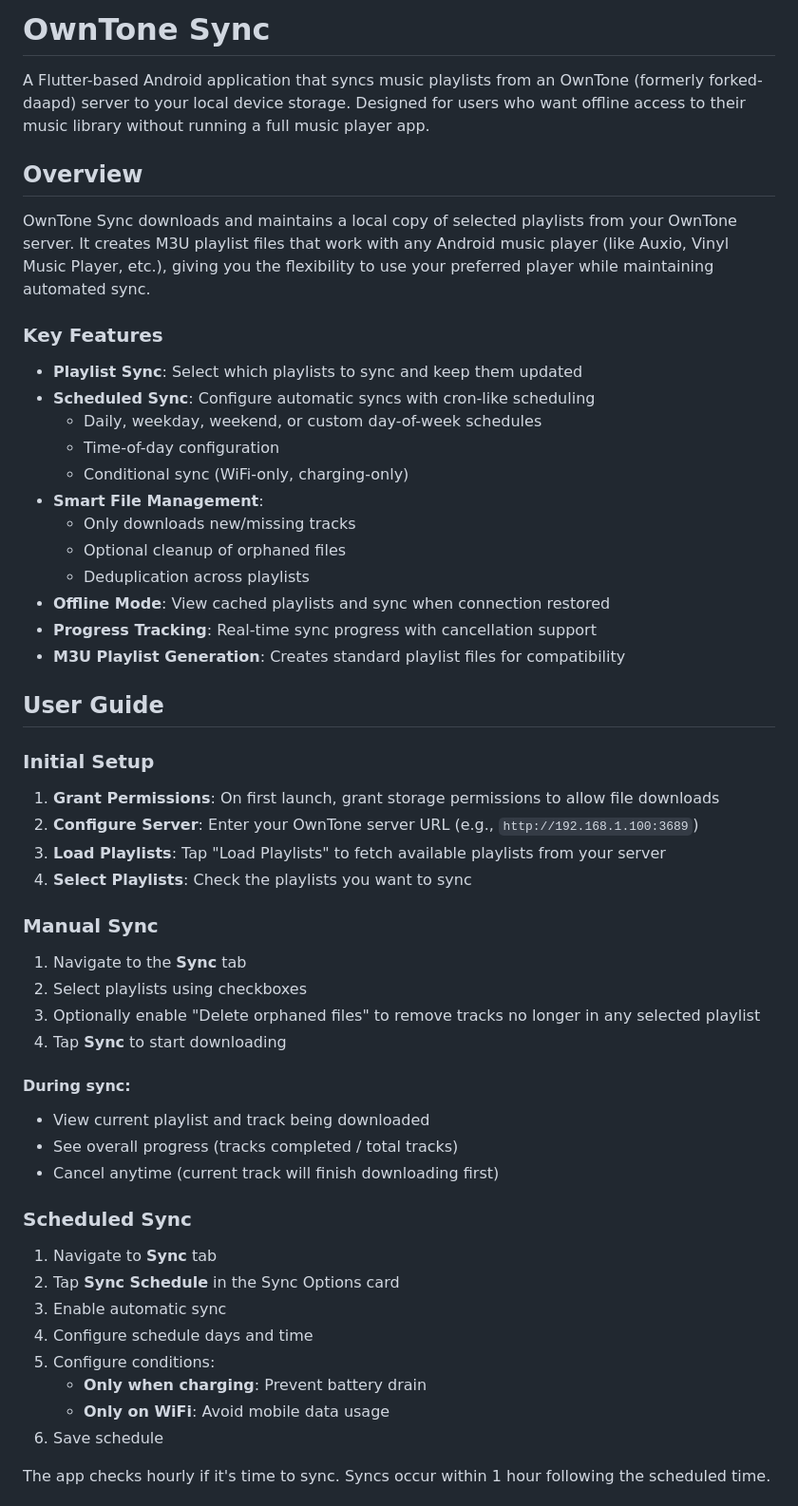
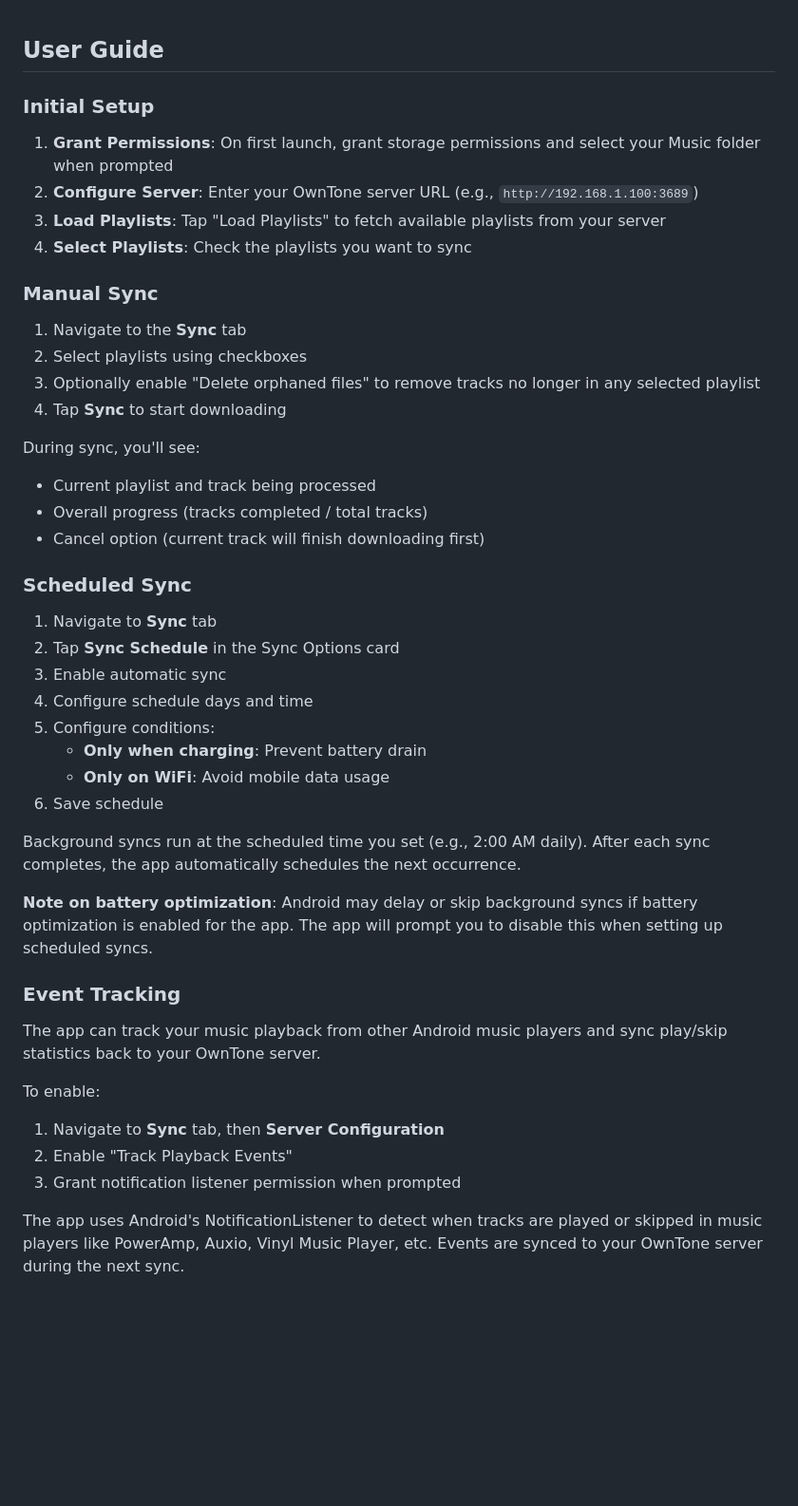
Before and after one commit to jptrsn/owntone-sync, a Markdown page: README.md, the part around one of its changes. Shown at 95% size. Drawn GitHub-style; blank space fills up the shorter version.

```diff
--- a/README.md
+++ b/README.md
@@ -1,31 +1,8 @@
-# OwnTone Sync
-
-A Flutter-based Android application that syncs music playlists from an OwnTone (formerly forked-daapd) server to your local device storage. Designed for users who want offline access to their music library without running a full music player app.
-
-## Overview
-
-OwnTone Sync downloads and maintains a local copy of selected playlists from your OwnTone server. It creates M3U playlist files that work with any Android music player (like Auxio, Vinyl Music Player, etc.), giving you the flexibility to use your preferred player while maintaining automated sync.
-
-### Key Features
-
-- **Playlist Sync**: Select which playlists to sync and keep them updated
-- **Scheduled Sync**: Configure automatic syncs with cron-like scheduling
-  - Daily, weekday, weekend, or custom day-of-week schedules
-  - Time-of-day configuration
-  - Conditional sync (WiFi-only, charging-only)
-- **Smart File Management**:
-  - Only downloads new/missing tracks
-  - Optional cleanup of orphaned files
-  - Deduplication across playlists
-- **Offline Mode**: View cached playlists and sync when connection restored
-- **Progress Tracking**: Real-time sync progress with cancellation support
-- **M3U Playlist Generation**: Creates standard playlist files for compatibility
-
 ## User Guide
 
 ### Initial Setup
 
-1. **Grant Permissions**: On first launch, grant storage permissions to allow file downloads
+1. **Grant Permissions**: On first launch, grant storage permissions and select your Music folder when prompted
 2. **Configure Server**: Enter your OwnTone server URL (e.g., `http://192.168.1.100:3689`)
 3. **Load Playlists**: Tap "Load Playlists" to fetch available playlists from your server
 4. **Select Playlists**: Check the playlists you want to sync
@@ -37,10 +14,10 @@ OwnTone Sync downloads and maintains a local copy of selected playlists from you
 3. Optionally enable "Delete orphaned files" to remove tracks no longer in any selected playlist
 4. Tap **Sync** to start downloading
 
-#### During sync:
-- View current playlist and track being downloaded
-- See overall progress (tracks completed / total tracks)
-- Cancel anytime (current track will finish downloading first)
+During sync, you'll see:
+- Current playlist and track being processed
+- Overall progress (tracks completed / total tracks)
+- Cancel option (current track will finish downloading first)
 
 ### Scheduled Sync
 
@@ -53,4 +30,18 @@ OwnTone Sync downloads and maintains a local copy of selected playlists from you
    - **Only on WiFi**: Avoid mobile data usage
 6. Save schedule
 
-The app checks hourly if it's time to sync. Syncs occur within 1 hour following the scheduled time.
+Background syncs run at the scheduled time you set (e.g., 2:00 AM daily). After each sync completes, the app automatically schedules the next occurrence.
+
+**Note on battery optimization**: Android may delay or skip background syncs if battery optimization is enabled for the app. The app will prompt you to disable this when setting up scheduled syncs.
+
+### Event Tracking
+
+The app can track your music playback from other Android music players and sync play/skip statistics back to your OwnTone server.
+
+To enable:
+1. Navigate to **Sync** tab, then **Server Configuration**
+2. Enable "Track Playback Events"
+3. Grant notification listener permission when prompted
+
+The app uses Android's NotificationListener to detect when tracks are played or skipped in music players like PowerAmp, Auxio, Vinyl Music Player, etc. Events are synced to your OwnTone server during the next sync.
+
```
Also changed, not shown: other parts of README.md (+123 -63 lines).
